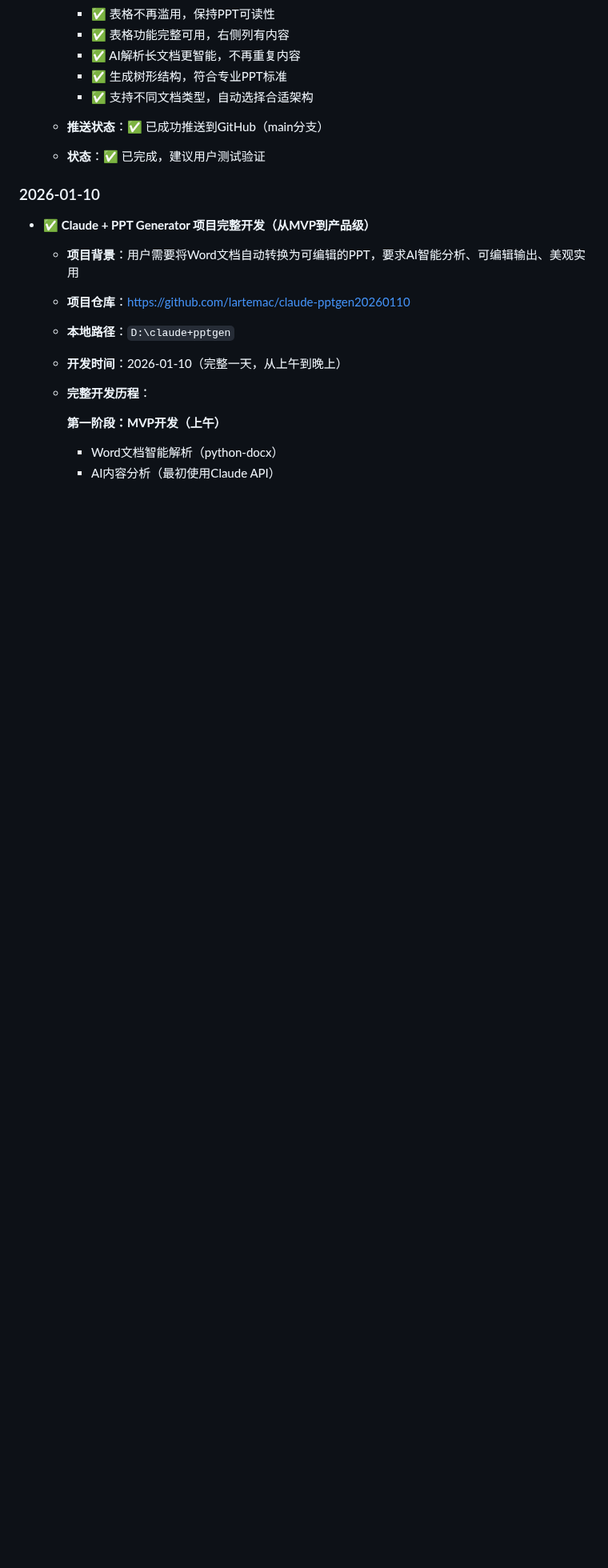
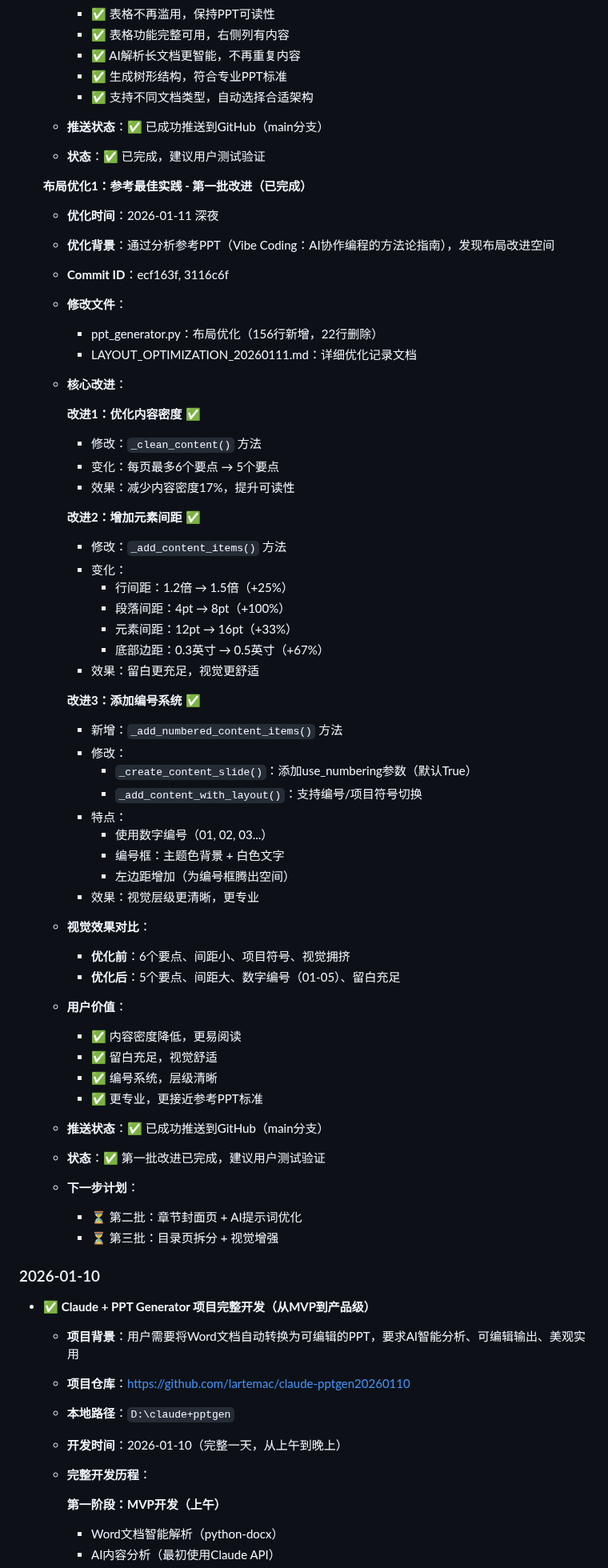
Before and after one commit to lartemac/VPT--, a Markdown page: memory.md, the part around the change. Shown at 80% size. Drawn GitHub-style; blank space fills up the shorter version.

Commit message:
📝 update: 记录PPT Generator布局优化第一批改进
- 优化内容密度（6→5个要点）
- 增加元素间距（+25%~+100%）
- 添加编号系统（01, 02, 03...）

Commit ID: ecf163f, 3116c6f

🤖 Generated with Claude Code

```diff
--- a/memory.md
+++ b/memory.md
@@ -227,6 +227,56 @@
     - ✅ 支持不同文档类型，自动选择合适架构
   - **推送状态**：✅ 已成功推送到GitHub（main分支）
   - **状态**：✅ 已完成，建议用户测试验证
+
+  **布局优化1：参考最佳实践 - 第一批改进（已完成）**
+  - **优化时间**：2026-01-11 深夜
+  - **优化背景**：通过分析参考PPT（Vibe Coding：AI协作编程的方法论指南），发现布局改进空间
+  - **Commit ID**：ecf163f, 3116c6f
+  - **修改文件**：
+    - ppt_generator.py：布局优化（156行新增，22行删除）
+    - LAYOUT_OPTIMIZATION_20260111.md：详细优化记录文档
+  - **核心改进**：
+
+    **改进1：优化内容密度** ✅
+    - 修改：`_clean_content()` 方法
+    - 变化：每页最多6个要点 → 5个要点
+    - 效果：减少内容密度17%，提升可读性
+
+    **改进2：增加元素间距** ✅
+    - 修改：`_add_content_items()` 方法
+    - 变化：
+      - 行间距：1.2倍 → 1.5倍（+25%）
+      - 段落间距：4pt → 8pt（+100%）
+      - 元素间距：12pt → 16pt（+33%）
+      - 底部边距：0.3英寸 → 0.5英寸（+67%）
+    - 效果：留白更充足，视觉更舒适
+
+    **改进3：添加编号系统** ✅
+    - 新增：`_add_numbered_content_items()` 方法
+    - 修改：
+      - `_create_content_slide()`：添加use_numbering参数（默认True）
+      - `_add_content_with_layout()`：支持编号/项目符号切换
+    - 特点：
+      - 使用数字编号（01, 02, 03...）
+      - 编号框：主题色背景 + 白色文字
+      - 左边距增加（为编号框腾出空间）
+    - 效果：视觉层级更清晰，更专业
+
+  - **视觉效果对比**：
+    - **优化前**：6个要点、间距小、项目符号、视觉拥挤
+    - **优化后**：5个要点、间距大、数字编号（01-05）、留白充足
+
+  - **用户价值**：
+    - ✅ 内容密度降低，更易阅读
+    - ✅ 留白充足，视觉舒适
+    - ✅ 编号系统，层级清晰
+    - ✅ 更专业，更接近参考PPT标准
+
+  - **推送状态**：✅ 已成功推送到GitHub（main分支）
+  - **状态**：✅ 第一批改进已完成，建议用户测试验证
+  - **下一步计划**：
+    - ⏳ 第二批：章节封面页 + AI提示词优化
+    - ⏳ 第三批：目录页拆分 + 视觉增强
 
 ### 2026-01-10
 - ✅ **Claude + PPT Generator 项目完整开发（从MVP到产品级）**
```
